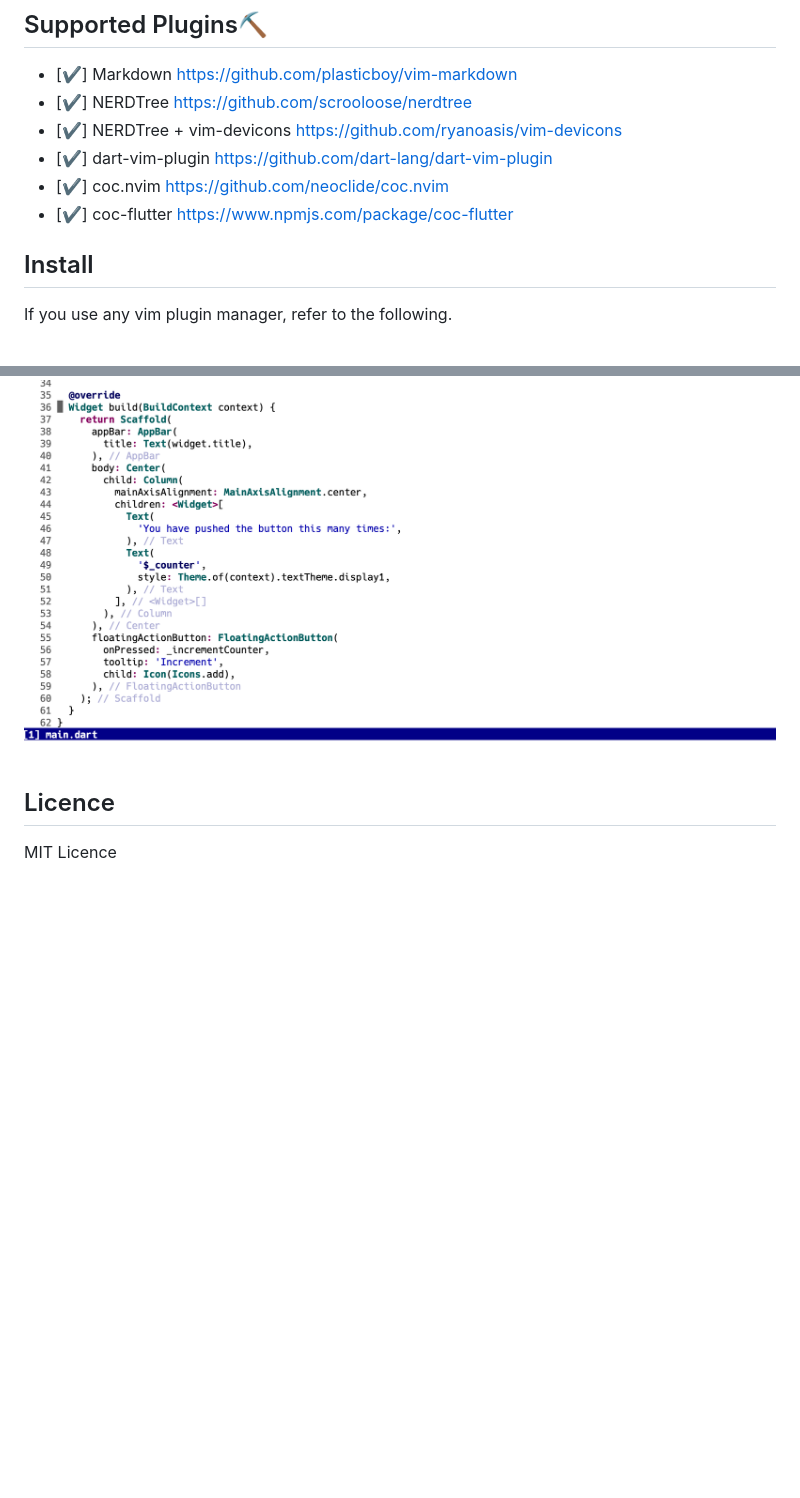
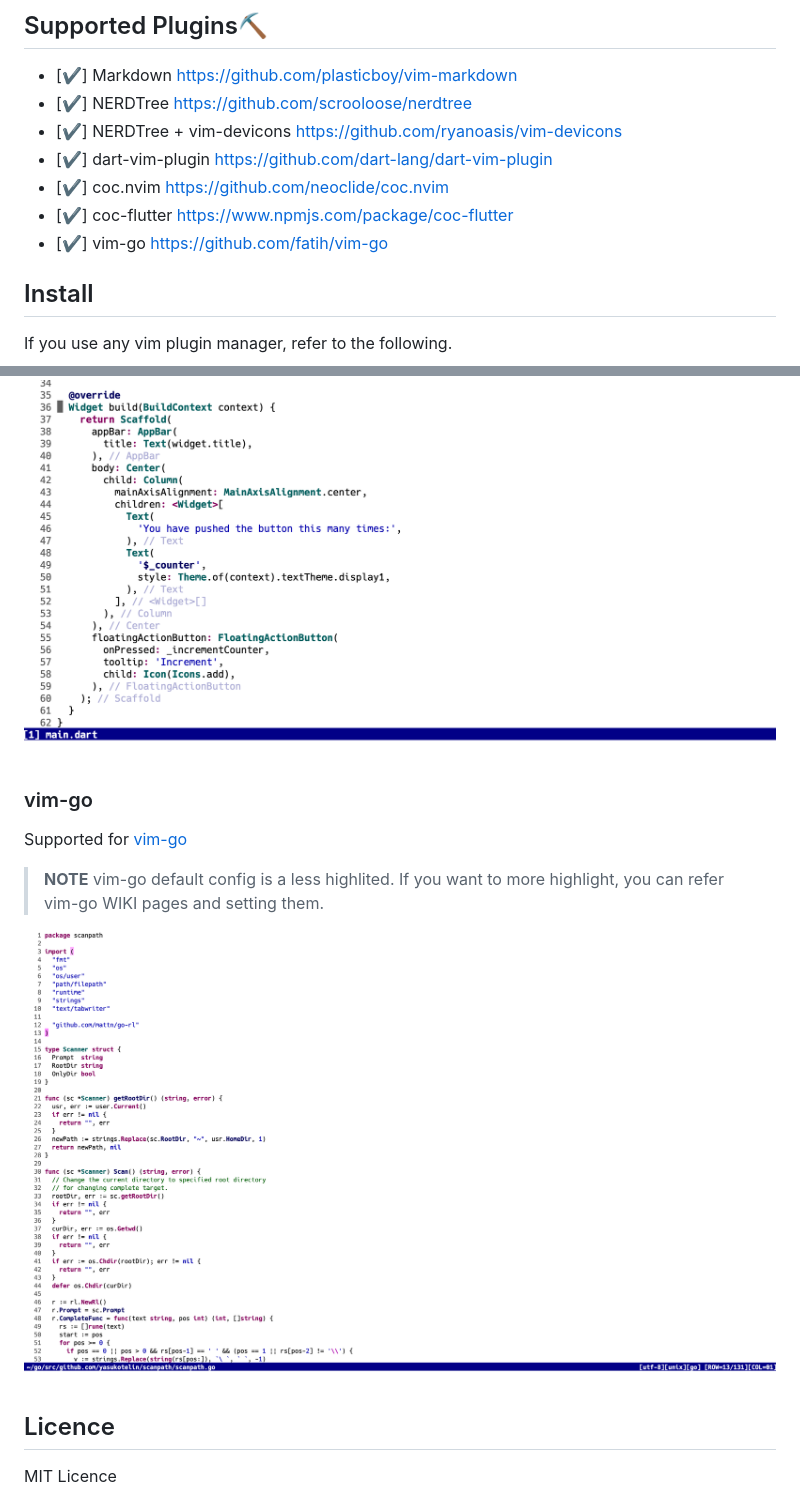
Before and after one commit to yasukotelin/shirotelin, a Markdown page: README.md, 2 parts joined by grey strips. Rendered like a GitHub page; pictures changed too: images/shirotelin-vim-go.png (added); blank space fills up the shorter version.

Commit message:
Update the README to add vim-go screenshots.

```diff
--- a/README.md
+++ b/README.md
@@ -40,6 +40,7 @@ Supported CUI / GUI🔥
 - [✔] dart-vim-plugin https://github.com/dart-lang/dart-vim-plugin
 - [✔] coc.nvim https://github.com/neoclide/coc.nvim
 - [✔] coc-flutter https://www.npmjs.com/package/coc-flutter
+- [✔] vim-go https://github.com/fatih/vim-go
 
 ## Install
 
@@ -148,6 +149,14 @@ Supported for Closing Label on the [coc-flutter](https://www.npmjs.com/package/c
 
 ![](./images/coc-flutter-closinglabel.png)
 
+### vim-go
+
+Supported for [vim-go](https://github.com/fatih/vim-go)
+
+> **NOTE** vim-go default config is a less highlited. If you want to more highlight, you can refer vim-go WIKI pages and setting them.
+
+![](./images/shirotelin-vim-go.png)
+
 ## Licence
 
 MIT Licence
```
